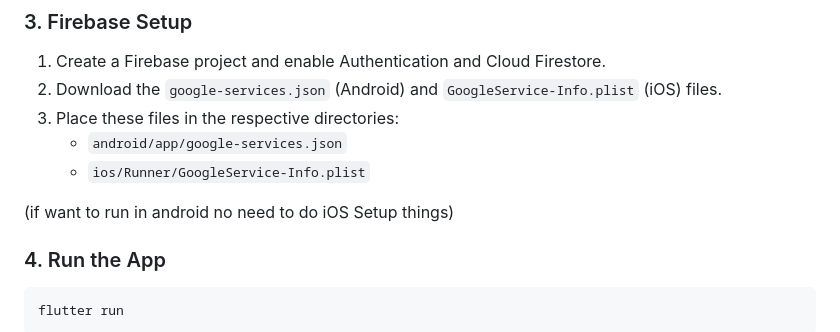
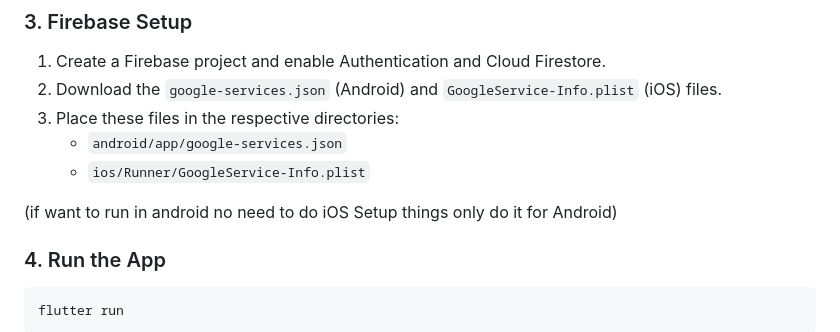
Before and after one commit to CodeWithLakhan/StepPluse, a Markdown page: README.md, the part around the change. GitHub-like rendering.

````diff
--- a/README.md
+++ b/README.md
@@ -59,7 +59,7 @@ flutter pub get
     - `android/app/google-services.json`
     - `ios/Runner/GoogleService-Info.plist`
 
-(if want to run in android no need to do iOS Setup things)
+(if want to run in android no need to do iOS Setup things only do it for Android)
 
 ### 4. Run the App
 ```bash
````
